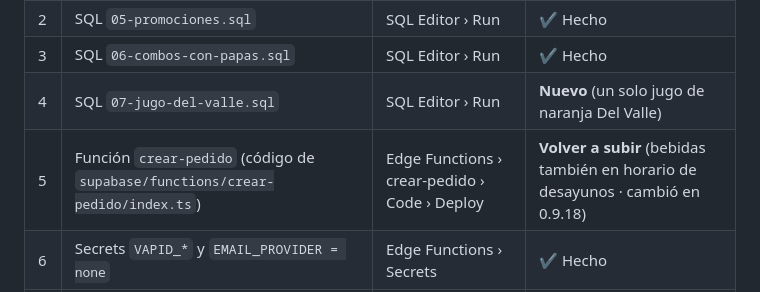
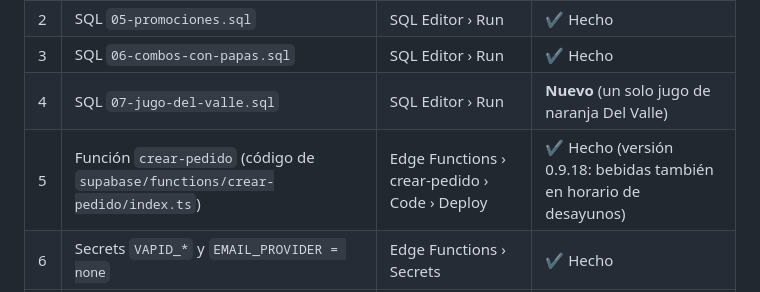
Before and after one commit to DicynMarketing/porke-no, a Markdown page: supabase/README.md, the part around the change. GitHub-like rendering.

Commit message:
README: crear-pedido 0.9.18 ya subida
Co-Authored-By: Claude Opus 5.5 <noreply@anthropic.com>
Claude-Session: https://claude.ai/code/session_01DRVdjCY1M9awM6LerUikzg

```diff
--- a/supabase/README.md
+++ b/supabase/README.md
@@ -9,7 +9,7 @@
 | 2 | SQL `05-promociones.sql` | SQL Editor › Run | ✔ Hecho |
 | 3 | SQL `06-combos-con-papas.sql` | SQL Editor › Run | ✔ Hecho |
 | 4 | SQL `07-jugo-del-valle.sql` | SQL Editor › Run | **Nuevo** (un solo jugo de naranja Del Valle) |
-| 5 | Función `crear-pedido` (código de `supabase/functions/crear-pedido/index.ts`) | Edge Functions › crear-pedido › Code › Deploy | **Volver a subir** (bebidas también en horario de desayunos · cambió en 0.9.18) |
+| 5 | Función `crear-pedido` (código de `supabase/functions/crear-pedido/index.ts`) | Edge Functions › crear-pedido › Code › Deploy | ✔ Hecho (versión 0.9.18: bebidas también en horario de desayunos) |
 | 6 | Secrets `VAPID_*` y `EMAIL_PROVIDER = none` | Edge Functions › Secrets | ✔ Hecho |
 | 7 | Función `enviar-push` | Edge Functions › enviar-push › Code › Deploy | Volver a subir si no lo hiciste desde la versión 0.9.8 |
 
```
